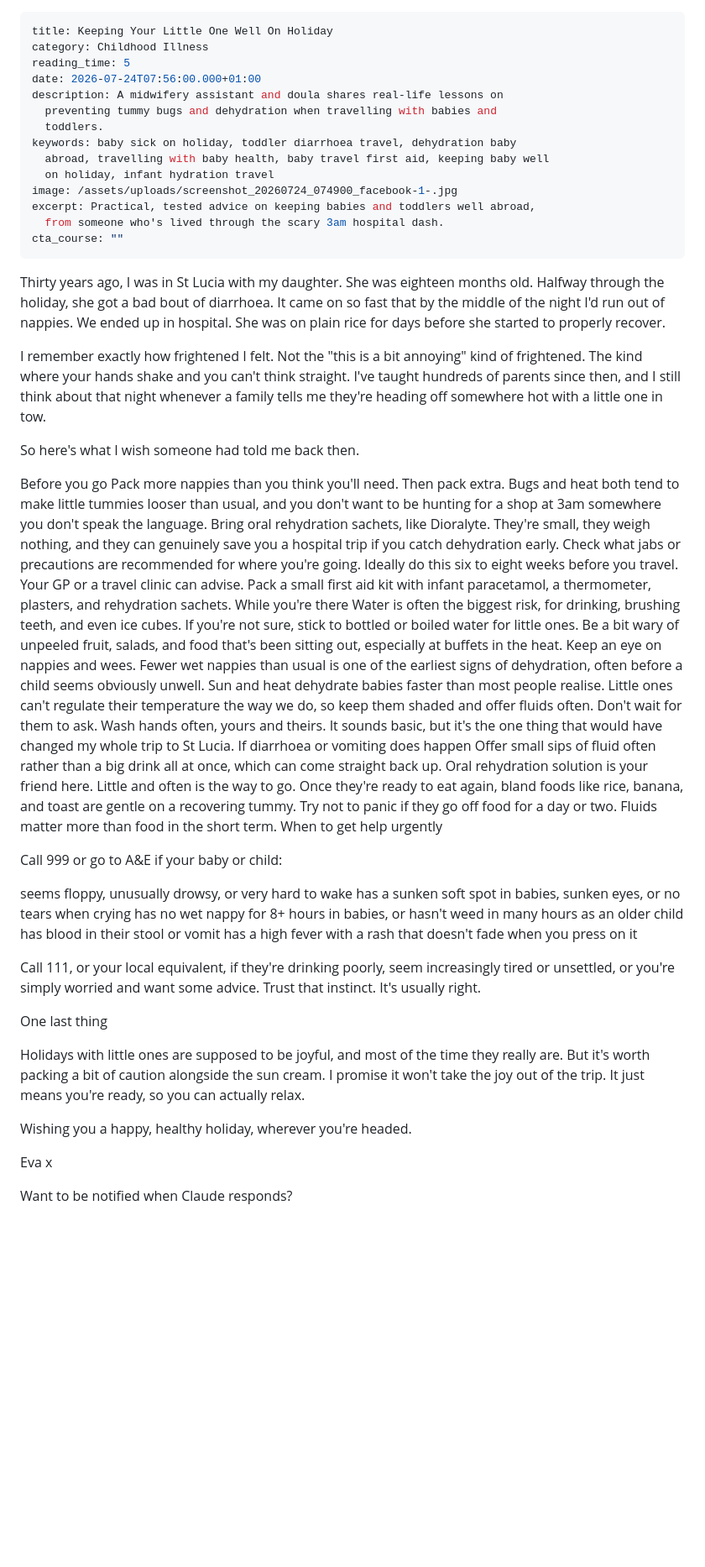
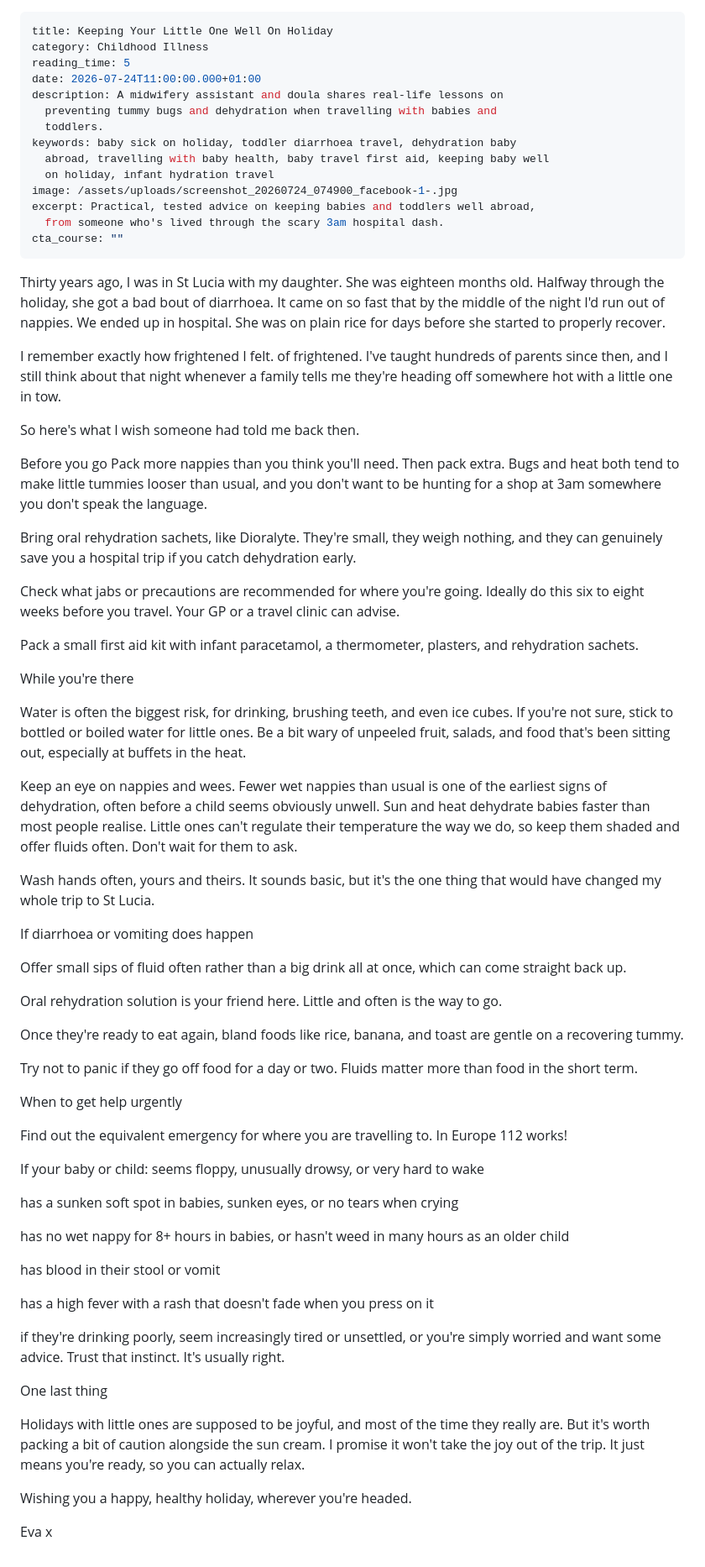
Before and after one commit to Teake1404/andchillax-website, a Markdown page: blog/_posts/keeping-your-little-one-well-on-holiday.md, the part around the change. Shown at 84% size. GitHub-like rendering; blank space fills up the shorter version.

Commit message:
Update Blog Post “keeping-your-little-one-well-on-holiday”

```diff
--- a/blog/_posts/keeping-your-little-one-well-on-holiday.md
+++ b/blog/_posts/keeping-your-little-one-well-on-holiday.md
@@ -2,7 +2,7 @@
 title: Keeping Your Little One Well On Holiday
 category: Childhood Illness
 reading_time: 5
-date: 2026-07-24T07:56:00.000+01:00
+date: 2026-07-24T11:00:00.000+01:00
 description: A midwifery assistant and doula shares real-life lessons on
   preventing tummy bugs and dehydration when travelling with babies and
   toddlers.
@@ -16,37 +16,55 @@ cta_course: ""
 ---
 Thirty years ago, I was in St Lucia with my daughter. She was eighteen months old. Halfway through the holiday, she got a bad bout of diarrhoea. It came on so fast that by the middle of the night I'd run out of nappies. We ended up in hospital. She was on plain rice for days before she started to properly recover.
 
-I remember exactly how frightened I felt. Not the "this is a bit annoying" kind of frightened. The kind where your hands shake and you can't think straight. I've taught hundreds of parents since then, and I still think about that night whenever a family tells me they're heading off somewhere hot with a little one in tow.
+I remember exactly how frightened I felt. of frightened. I've taught hundreds of parents since then, and I still think about that night whenever a family tells me they're heading off somewhere hot with a little one in tow.
 
 So here's what I wish someone had told me back then.
 
 Before you go
 Pack more nappies than you think you'll need. Then pack extra. Bugs and heat both tend to make little tummies looser than usual, and you don't want to be hunting for a shop at 3am somewhere you don't speak the language.
+
 Bring oral rehydration sachets, like Dioralyte. They're small, they weigh nothing, and they can genuinely save you a hospital trip if you catch dehydration early.
+
 Check what jabs or precautions are recommended for where you're going. Ideally do this six to eight weeks before you travel. Your GP or a travel clinic can advise.
+
 Pack a small first aid kit with infant paracetamol, a thermometer, plasters, and rehydration sachets.
+
 While you're there
+
 Water is often the biggest risk, for drinking, brushing teeth, and even ice cubes. If you're not sure, stick to bottled or boiled water for little ones.
 Be a bit wary of unpeeled fruit, salads, and food that's been sitting out, especially at buffets in the heat.
+
 Keep an eye on nappies and wees. Fewer wet nappies than usual is one of the earliest signs of dehydration, often before a child seems obviously unwell.
 Sun and heat dehydrate babies faster than most people realise. Little ones can't regulate their temperature the way we do, so keep them shaded and offer fluids often. Don't wait for them to ask.
+
 Wash hands often, yours and theirs. It sounds basic, but it's the one thing that would have changed my whole trip to St Lucia.
+
 If diarrhoea or vomiting does happen
+
 Offer small sips of fluid often rather than a big drink all at once, which can come straight back up.
+
 Oral rehydration solution is your friend here. Little and often is the way to go.
+
 Once they're ready to eat again, bland foods like rice, banana, and toast are gentle on a recovering tummy.
+
 Try not to panic if they go off food for a day or two. Fluids matter more than food in the short term.
+
 When to get help urgently
 
-Call 999 or go to A&E if your baby or child:
+Find out the equivalent emergency for where you are travelling to. In Europe 112 works!
 
+If your baby or child:
 seems floppy, unusually drowsy, or very hard to wake
+
 has a sunken soft spot in babies, sunken eyes, or no tears when crying
+
 has no wet nappy for 8+ hours in babies, or hasn't weed in many hours as an older child
+
 has blood in their stool or vomit
+
 has a high fever with a rash that doesn't fade when you press on it
 
-Call 111, or your local equivalent, if they're drinking poorly, seem increasingly tired or unsettled, or you're simply worried and want some advice. Trust that instinct. It's usually right.
+if they're drinking poorly, seem increasingly tired or unsettled, or you're simply worried and want some advice. Trust that instinct. It's usually right.
 
 One last thing
 
@@ -55,5 +73,3 @@ Holidays with little ones are supposed to be joyful, and most of the time they r
 Wishing you a happy, healthy holiday, wherever you're headed.
 
 Eva x
-
-Want to be notified when Claude responds?
```
